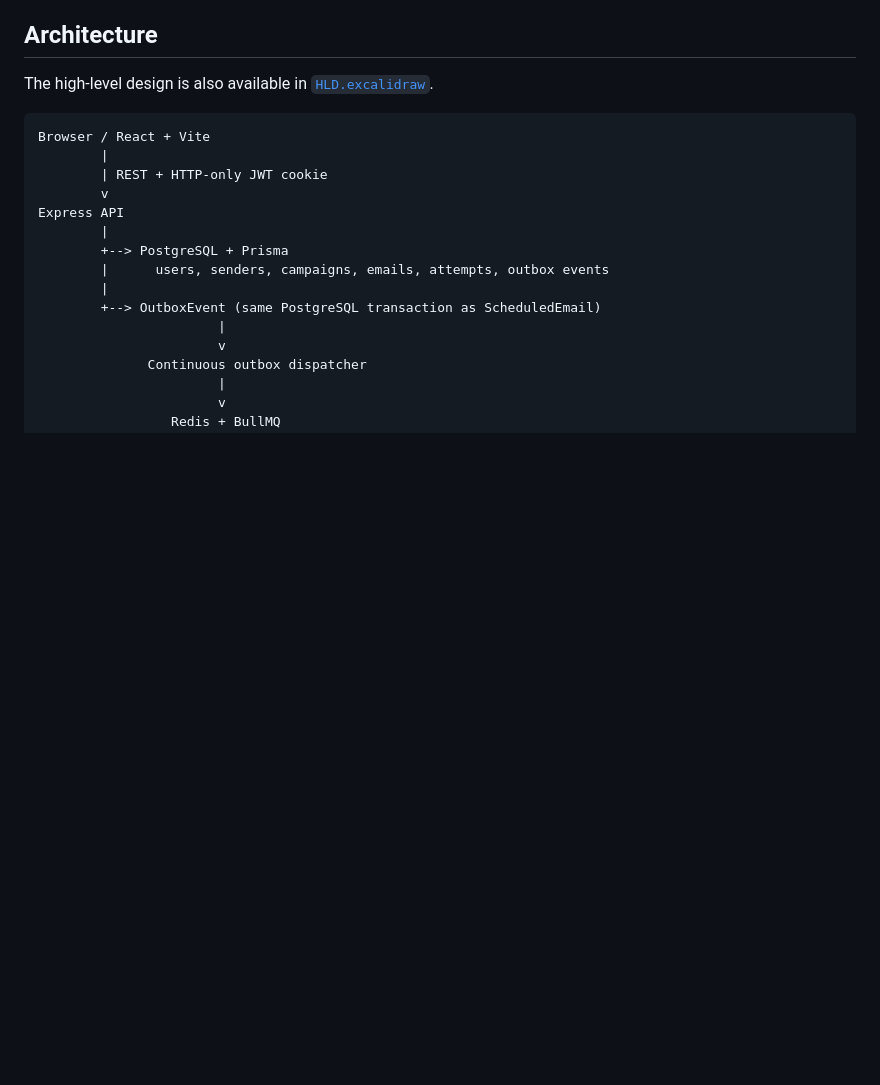
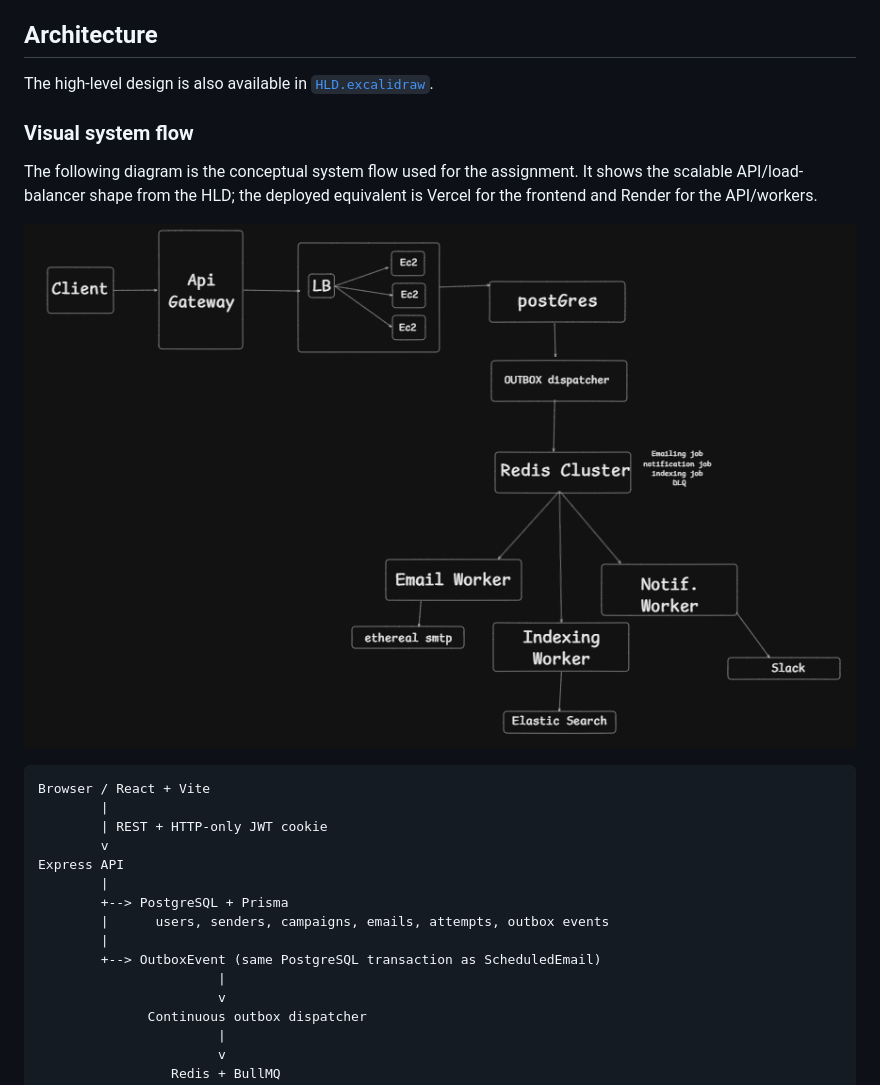
Before and after one commit to SuryaKTiwari11/OutboxLabs, a Markdown page: README.md, the part around the change. GitHub-like rendering; pictures changed too: flow.png (added); blank space fills up the shorter version.

Commit message:
Add architecture flow diagram
Include the conceptual system flow image in the README and clarify how it maps to the Vercel and Render deployment.\n\nCo-authored-by: Copilot <223556219+Copilot@users.noreply.github.com>

````diff
--- a/README.md
+++ b/README.md
@@ -65,6 +65,14 @@ deployed services receive them through Render/Vercel environment variables.
 ## Architecture
 
 The high-level design is also available in [`HLD.excalidraw`](./HLD.excalidraw).
+
+### Visual system flow
+
+The following diagram is the conceptual system flow used for the assignment.
+It shows the scalable API/load-balancer shape from the HLD; the deployed
+equivalent is Vercel for the frontend and Render for the API/workers.
+
+![ReachInbox architecture flow](./flow.png)
 
 ```text
 Browser / React + Vite
````
